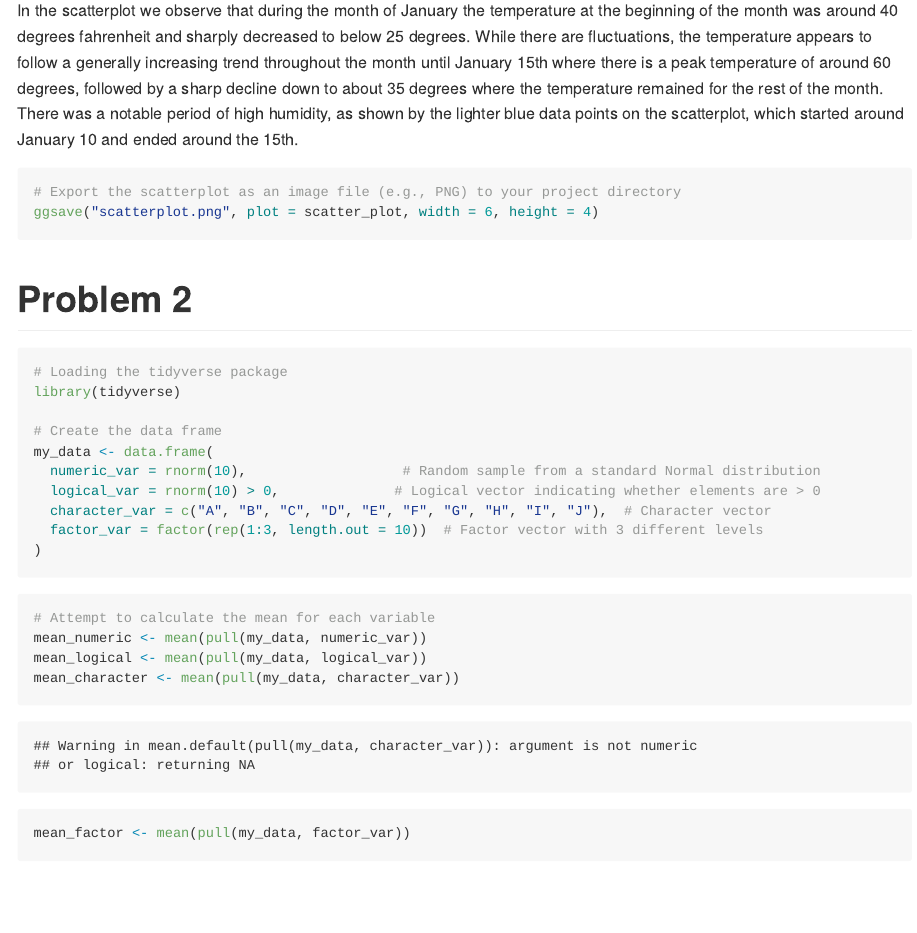
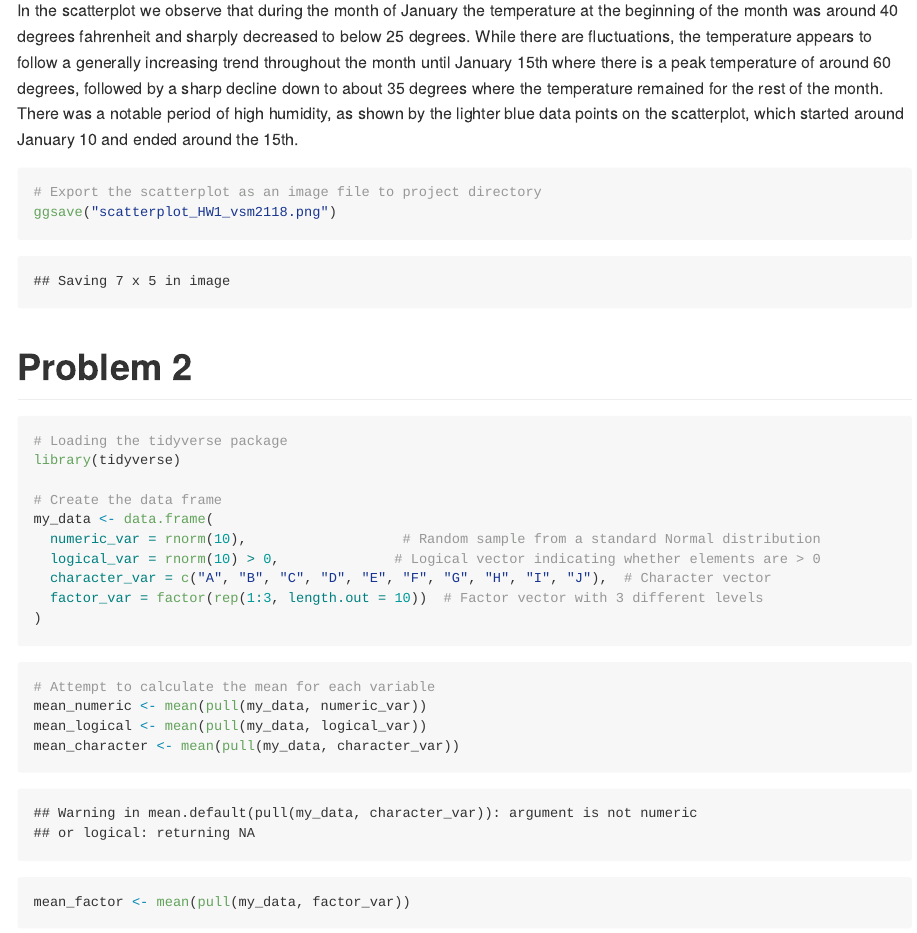
Before and after one commit to VictoriaMello1/p8105_hw1_vsm2118, an R Markdown document (p8105_hw1_vsm2118.Rmd): the page in a window 1100 px wide, from 1960 px down. The pictures show the output file p8105_hw1_vsm2118.md that the author committed with the source, drawn offline in the style of GitHub.

Commit message:
Changing scatterplot name and formatting changes

````diff
--- a/p8105_hw1_vsm2118.Rmd
+++ b/p8105_hw1_vsm2118.Rmd
@@ -55,8 +55,8 @@ print(scatter_plot)
 In the scatterplot we observe that during the month of January the temperature at the beginning of the month was around 40 degrees fahrenheit and sharply decreased to below 25 degrees. While there are fluctuations, the temperature appears to follow a generally increasing trend throughout the month until January 15th where there is a peak temperature of around 60 degrees, followed by a sharp decline down to about 35 degrees where the temperature remained for the rest of the month. There was a notable period of high humidity, as shown by the lighter blue data points on the scatterplot, which started around January 10 and ended around the 15th.
 
 ```{r}
-# Export the scatterplot as an image file (e.g., PNG) to your project directory
-ggsave("scatterplot.png", plot = scatter_plot, width = 6, height = 4)
+# Export the scatterplot as an image file to project directory
+ggsave("scatterplot_HW1_vsm2118.png")
 ```
 
 # Problem 2
````
Also changed, not shown: p8105_hw1_vsm2118.md, p8105_hw1_vsm2118_files/figure-gfm/unnamed-chunk-3-1.png, scatterplot.png, scatterplot_HW1_vsm2118.png (added), p8105_hw1_vsm2118.Rmd (2 more changed lines).
